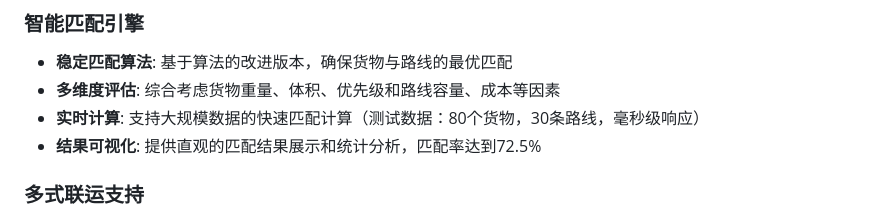
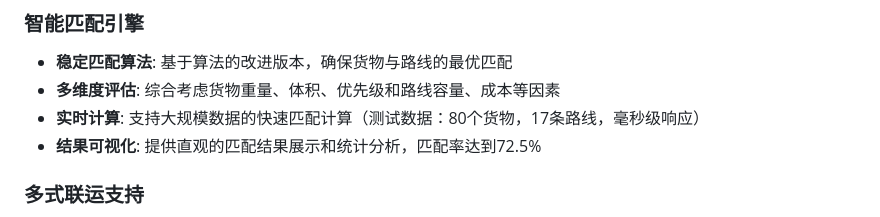
Before and after one commit to hwj123hwj/multimodal-transport, a Markdown page: README.md, the part around the change. GitHub-like rendering.

Commit message:
update README.md.
Signed-off-by: 黄威健 <3471547530@qq.com>

```diff
--- a/README.md
+++ b/README.md
@@ -9,7 +9,7 @@
 ### 智能匹配引擎
 - **稳定匹配算法**: 基于算法的改进版本，确保货物与路线的最优匹配
 - **多维度评估**: 综合考虑货物重量、体积、优先级和路线容量、成本等因素
-- **实时计算**: 支持大规模数据的快速匹配计算（测试数据：80个货物，30条路线，毫秒级响应）
+- **实时计算**: 支持大规模数据的快速匹配计算（测试数据：80个货物，17条路线，毫秒级响应）
 - **结果可视化**: 提供直观的匹配结果展示和统计分析，匹配率达到72.5%
 
 ### 多式联运支持
```
